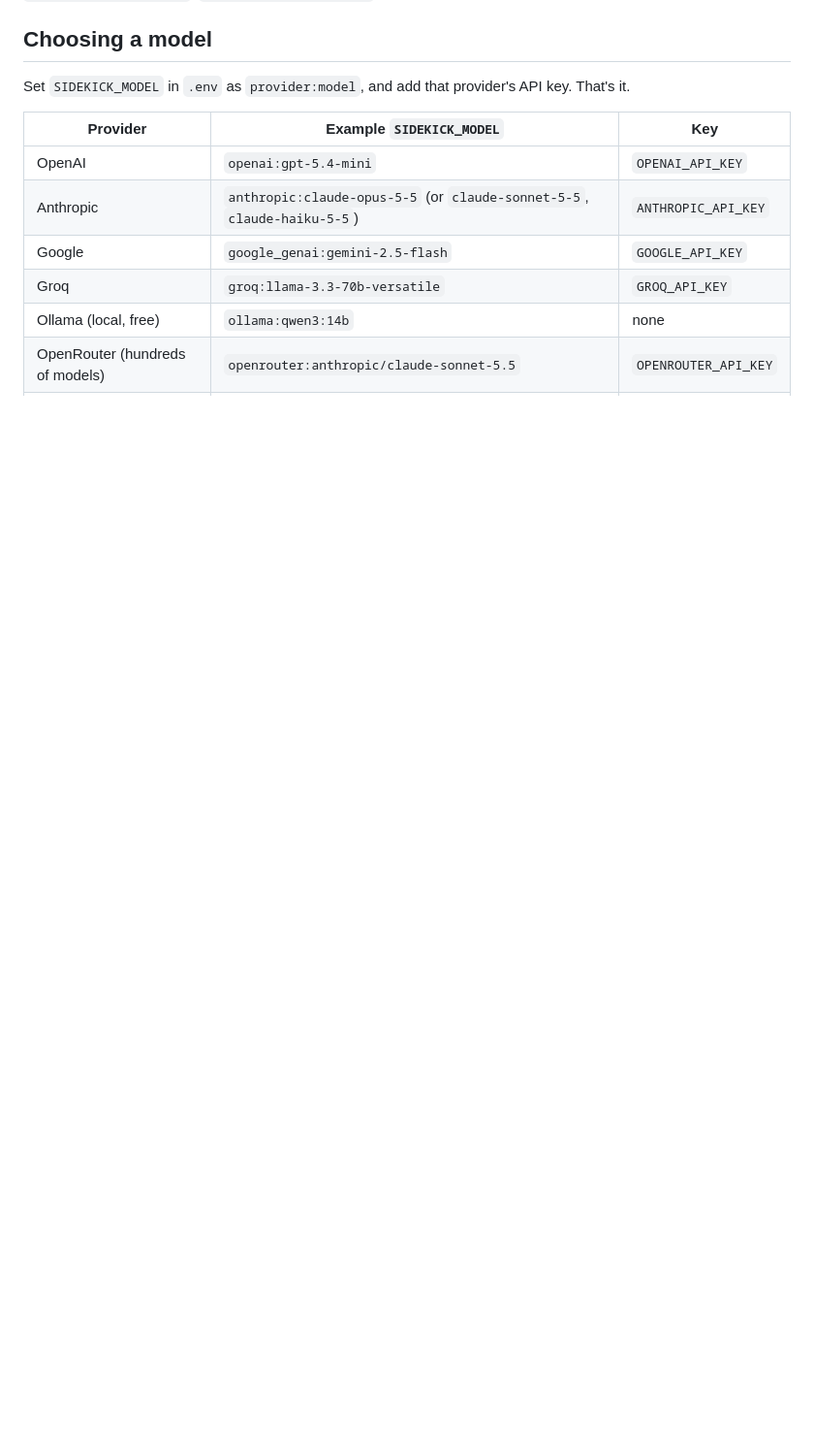
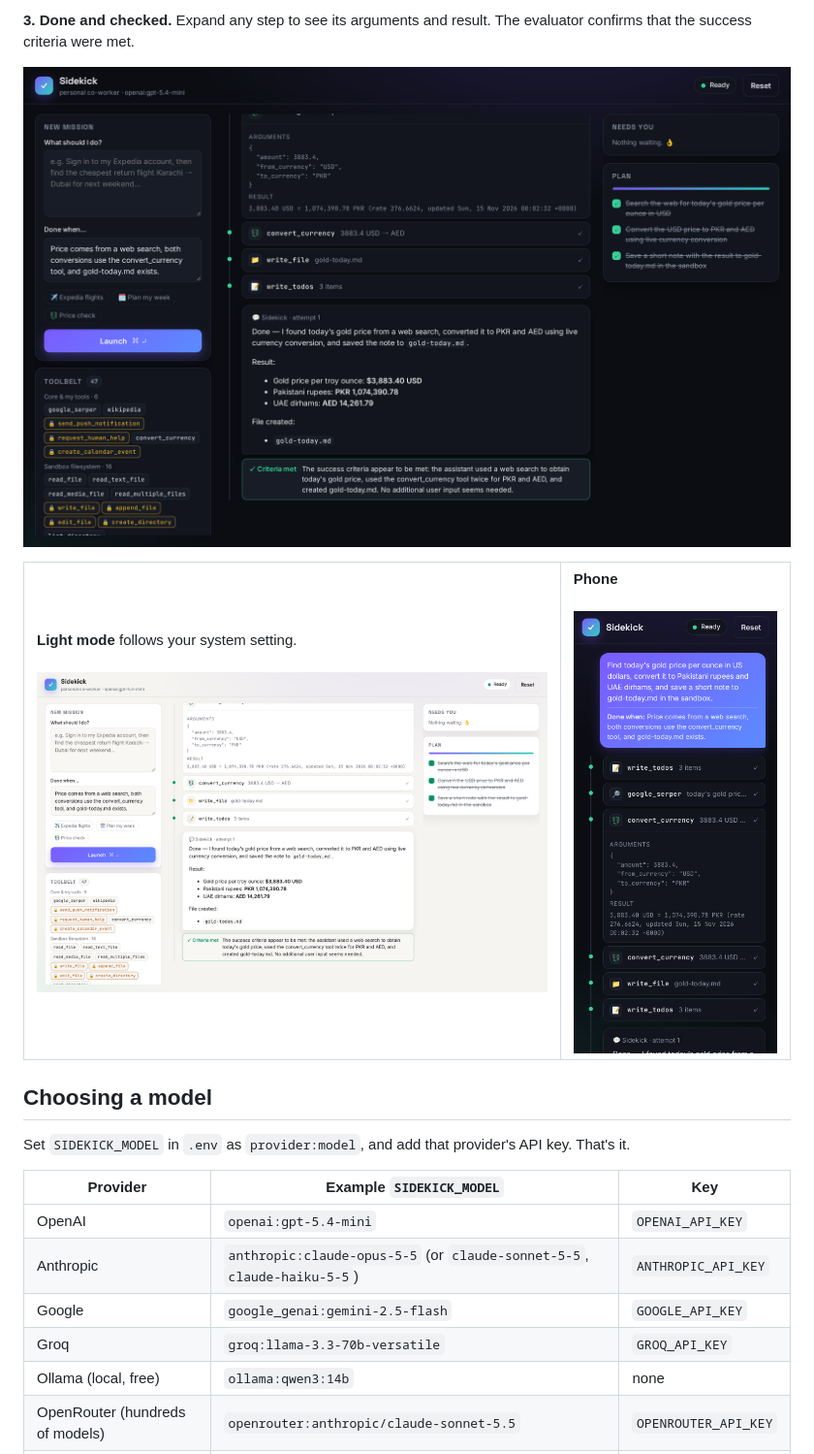
Before and after one commit to Umairr/personal-sidekick, a Markdown page: README.md, the part around one of its changes. Shown at 97% size. GitHub-like rendering; pictures changed too: docs/screenshots/03-result.png (added), docs/screenshots/04-light.png (added), docs/screenshots/05-mobile.png (added); blank space fills up the shorter version.

Commit message:
Add demo screenshots to the README and darken warning colour in light mode

```diff
--- a/README.md
+++ b/README.md
@@ -51,3 +66,14 @@ So I rebuilt it as something I'd want to use every day:
+**3. Done and checked.** Expand any step to see its arguments and result. The evaluator confirms
+that the success criteria were met.
+
+![Finished task with evaluator verdict](docs/screenshots/03-result.png)
+
+<table>
+  <tr>
+    <td width="70%"><b>Light mode</b> follows your system setting.<br/><br/><img src="docs/screenshots/04-light.png" alt="Light mode" /></td>
+    <td width="30%"><b>Phone</b><br/><br/><img src="docs/screenshots/05-mobile.png" alt="Mobile layout" /></td>
+  </tr>
+</table>
 
 ## Choosing a model
 
```
Also changed, not shown: other parts of README.md (+16 -1 lines), docs/screenshots/01-home.png (added), docs/screenshots/02-approval.png (added), 1 other file.
